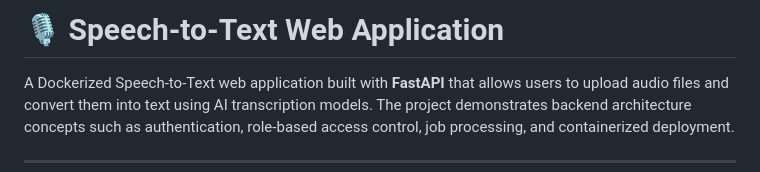
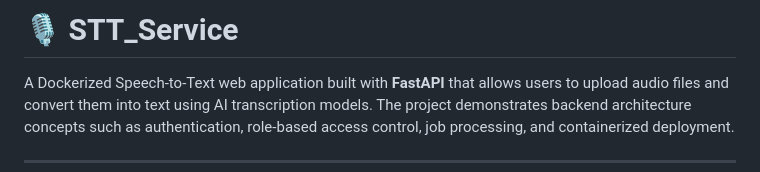
Before and after one commit to omarsayah0/Speech-to-Text-Web-Application, a Markdown page: README.md, the part around the change. Drawn GitHub-style.

```diff
--- a/README.md
+++ b/README.md
@@ -1,4 +1,4 @@
-# 🎙️ Speech-to-Text Web Application
+# 🎙️ STT_Service
 
 A Dockerized Speech-to-Text web application built with **FastAPI** that allows users to upload audio files and convert them into text using AI transcription models. The project demonstrates backend architecture concepts such as authentication, role-based access control, job processing, and containerized deployment.
 
```
